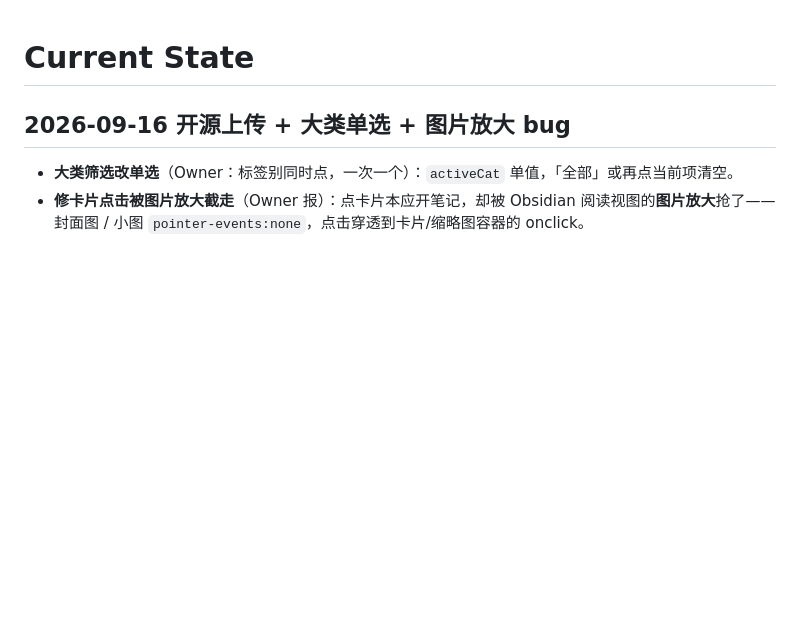
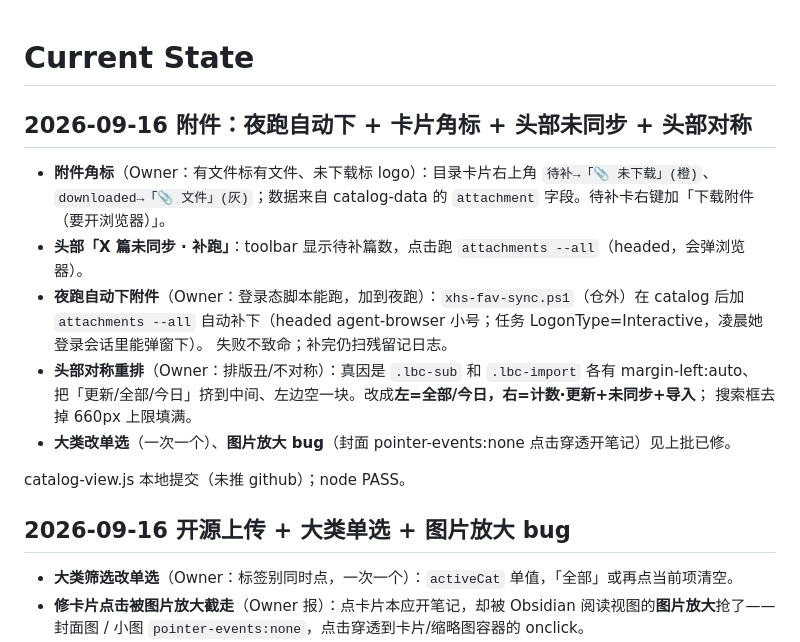
Before and after one commit to CyberMist123/light-web-archieve, a Markdown page: docs/STATE.md, the part around the change. Rendered like a GitHub page; blank space fills up the shorter version.

Commit message:
docs: STATE 记附件夜跑/角标/未同步/头部对称

```diff
--- a/docs/STATE.md
+++ b/docs/STATE.md
@@ -1,4 +1,19 @@
 # Current State
+
+## 2026-09-16 附件：夜跑自动下 + 卡片角标 + 头部未同步 + 头部对称
+
+- **附件角标**（Owner：有文件标有文件、未下载标 logo）：目录卡片右上角 `待补→「📎 未下载」(橙)`、
+  `downloaded→「📎 文件」(灰)`；数据来自 catalog-data 的 `attachment` 字段。待补卡右键加「下载附件（要开浏览器）」。
+- **头部「X 篇未同步 · 补跑」**：toolbar 显示待补篇数，点击跑 `attachments --all`（headed，会弹浏览器）。
+- **夜跑自动下附件**（Owner：登录态脚本能跑，加到夜跑）：`xhs-fav-sync.ps1`（仓外）在 catalog 后加
+  `attachments --all` 自动补下（headed agent-browser 小号；任务 LogonType=Interactive，凌晨她登录会话里能弹窗下）。
+  失败不致命；补完仍扫残留记日志。
+- **头部对称重排**（Owner：排版丑/不对称）：真因是 `.lbc-sub` 和 `.lbc-import` 各有 margin-left:auto、
+  把「更新/全部/今日」挤到中间、左边空一块。改成**左=全部/今日，右=计数·更新+未同步+导入**；
+  搜索框去掉 660px 上限填满。
+- **大类改单选**（一次一个）、**图片放大 bug**（封面 pointer-events:none 点击穿透开笔记）见上批已修。
+
+catalog-view.js 本地提交（未推 github）；node PASS。
 
 ## 2026-09-16 开源上传 + 大类单选 + 图片放大 bug
 
```
